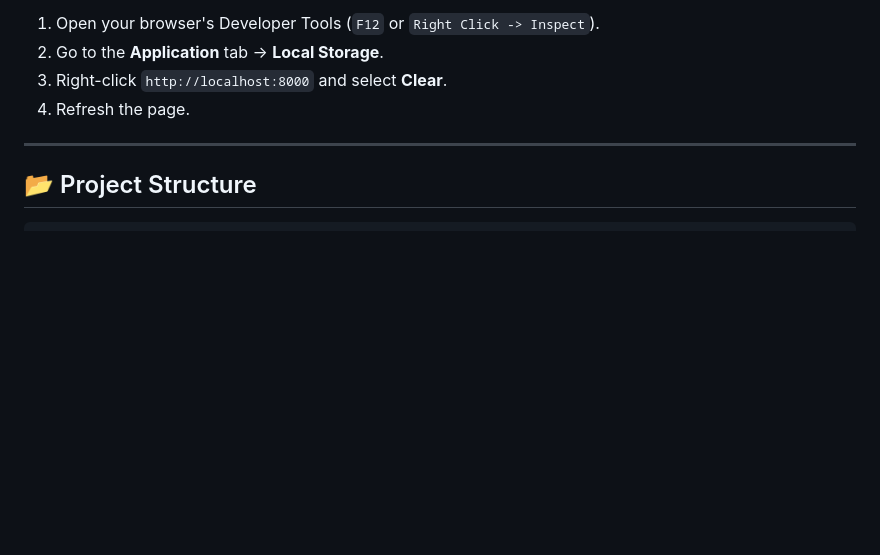
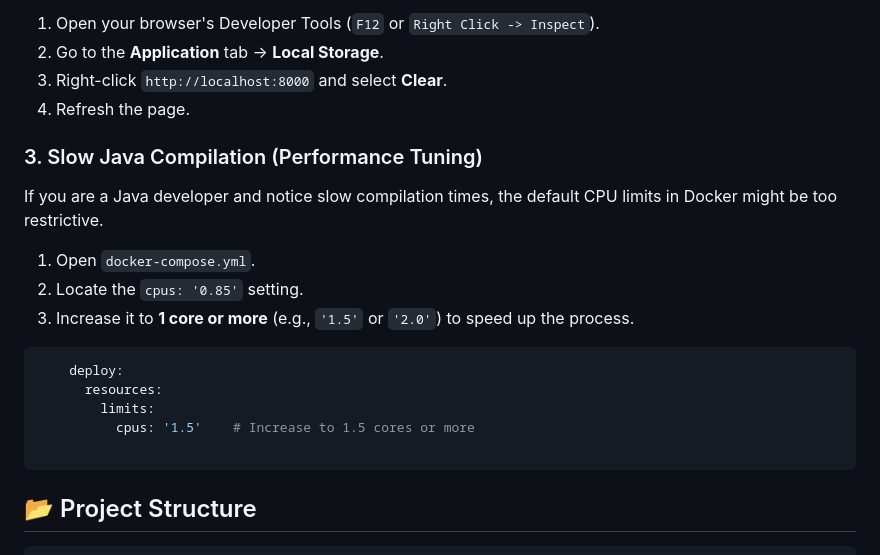
Before and after one commit to pragmaticdesign-dev/mountain-coder, a Markdown page: README.md, the part around the change. Drawn GitHub-style; blank space fills up the shorter version.

Commit message:
update the instructions to use

````diff
--- a/README.md
+++ b/README.md
@@ -113,7 +113,23 @@ If your "Solved" status isn't updating or the editor behaves strangely, you can
 3. Right-click `http://localhost:8000` and select **Clear**.
 4. Refresh the page.
 
----
+
+### 3. Slow Java Compilation (Performance Tuning)
+
+If you are a Java developer and notice slow compilation times, the default CPU limits in Docker might be too restrictive.
+
+1. Open `docker-compose.yml`.
+2. Locate the `cpus: '0.85'` setting.
+3. Increase it to **1 core or more** (e.g., `'1.5'` or `'2.0'`) to speed up the process.
+
+```yaml
+    deploy:
+      resources:
+        limits:
+          cpus: '1.5'    # Increase to 1.5 cores or more
+
+```
+
 
 ## 📂 Project Structure
 
````
